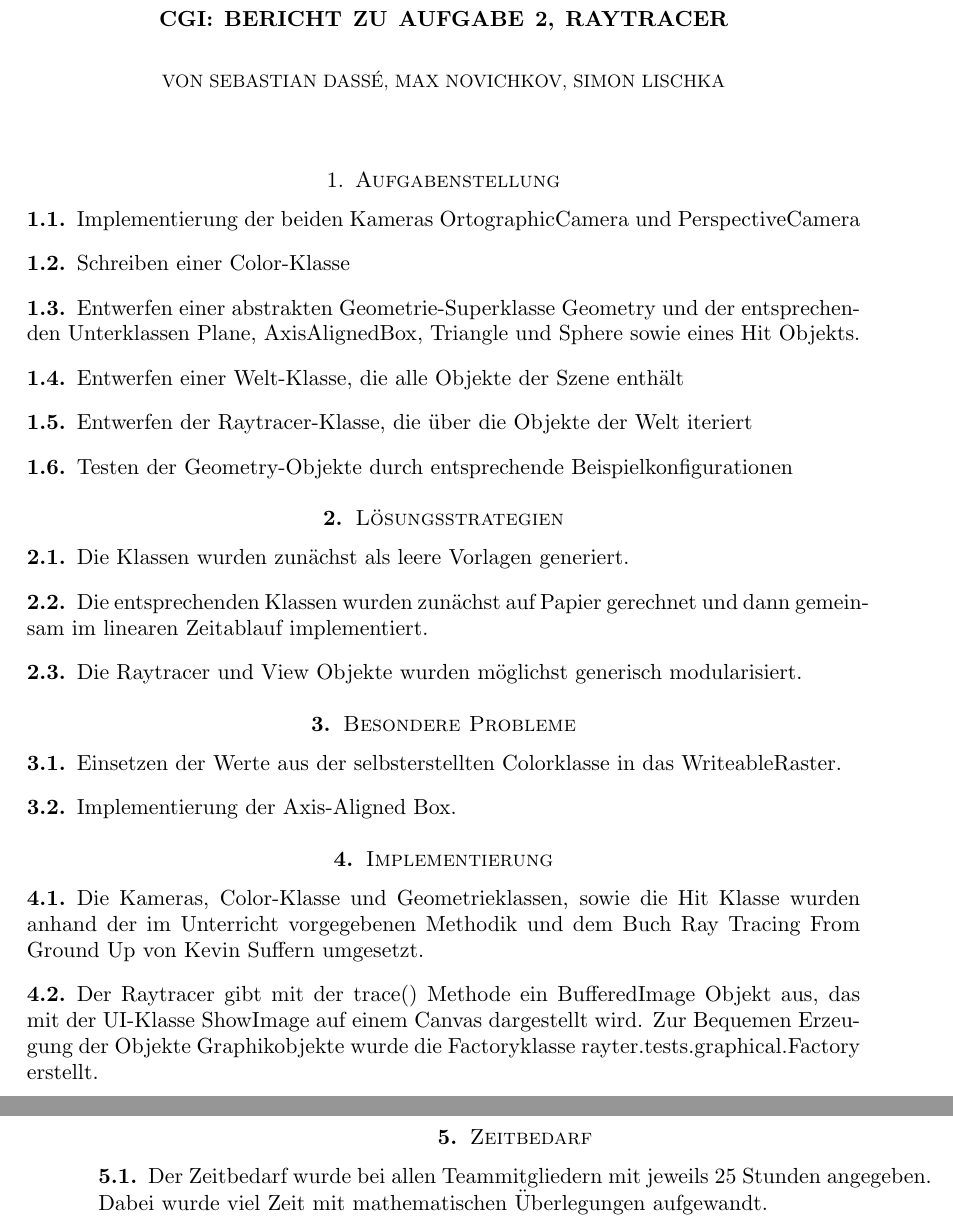
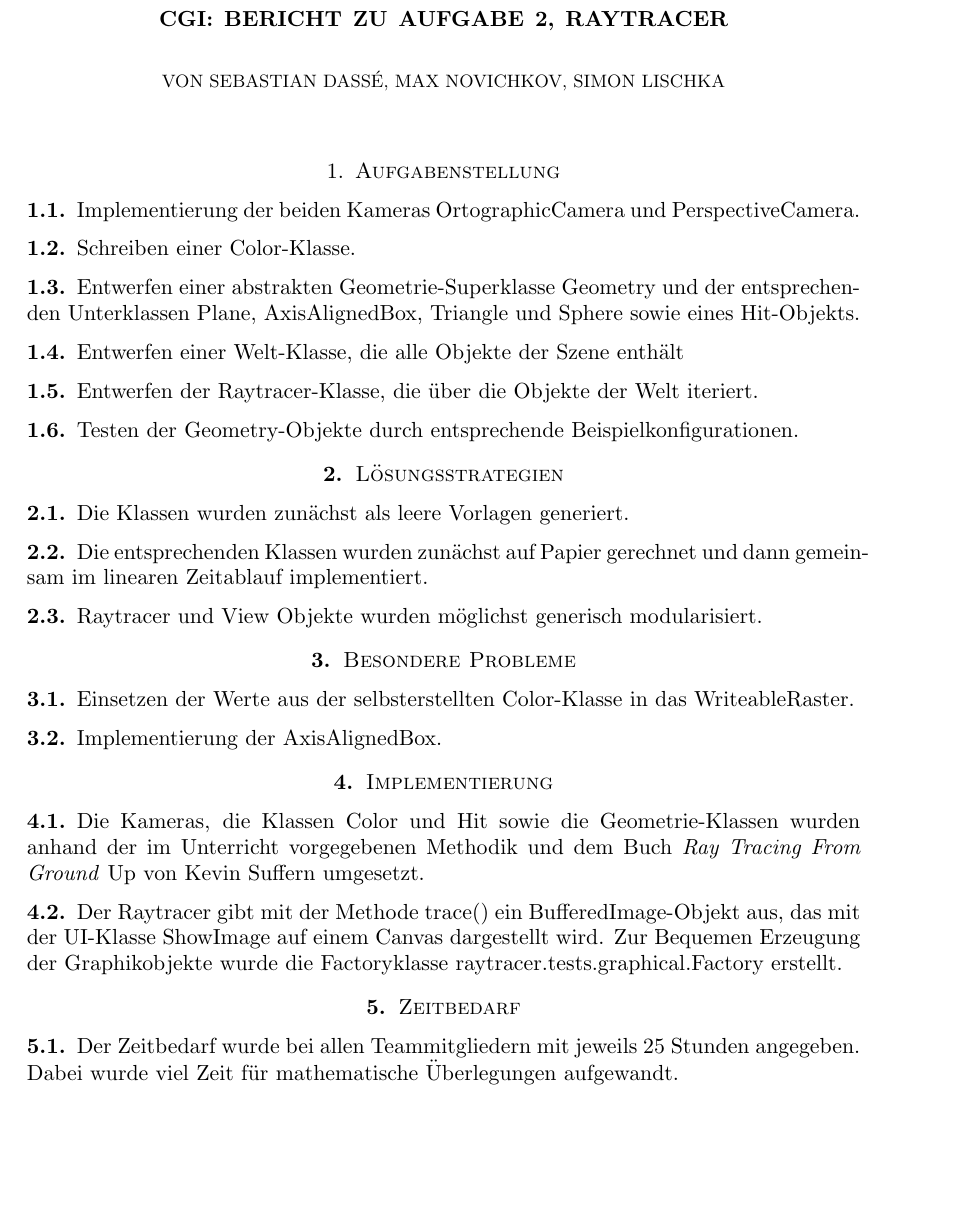
Before and after one commit to sebastian-dasse/uni-cg1-raytracer, a LaTeX paper (src/raytracer/docu/bericht_aufg2.tex): two parts of pages 1 and 2 of 2 before the commit and part of the page after it, the two joined at a grey line, cut so that both start at the same text, the shorter picture padded with empty space. Compiled offline with pdfLaTeX.

Commit message:
Minor edit of the report.

```diff
--- a/src/raytracer/docu/bericht_aufg2.tex
+++ b/src/raytracer/docu/bericht_aufg2.tex
@@ -17,19 +17,20 @@
 
 \section{Aufgabenstellung}
 \subsection{}
-Implementierung der beiden Kameras OrtographicCamera und PerspectiveCamera
+Implementierung der beiden Kameras OrtographicCamera und PerspectiveCamera.
 
 \subsection{}
-Schreiben einer Color-Klasse
+Schreiben einer Color-Klasse.
 
 \subsection{}
-Entwerfen einer abstrakten Geometrie-Superklasse Geometry und der entsprechenden Unterklassen Plane, AxisAlignedBox, Triangle und Sphere sowie eines Hit Objekts.
+Entwerfen einer abstrakten Geometrie-Superklasse Geometry und der entsprechenden Unterklassen Plane, AxisAlignedBox, Triangle und Sphere sowie eines Hit-Objekts.
 \subsection{}
-Entwerfen einer Welt-Klasse, die alle Objekte der Szene enthält
+Entwerfen einer Welt-Klasse, die alle Objekte der Szene enth\"alt
 \subsection{}
-Entwerfen der Raytracer-Klasse, die über die Objekte der Welt iteriert
+Entwerfen der Raytracer-Klasse, die \"uber die Objekte der Welt iteriert.
 \subsection{}
-Testen der Geometry-Objekte durch entsprechende Beispielkonfigurationen
+Testen der Geometry-Objekte durch entsprechende Beispielkonfigurationen.
+
 
 \section{L\"osungsstrategien}
 \subsection{}
@@ -40,33 +41,33 @@ Die entsprechenden Klassen wurden zun\"achst auf Papier
 gerechnet und dann gemeinsam im linearen Zeitablauf implementiert.
 
 \subsection{}
-Die Raytracer und View Objekte wurden m\"oglichst generisch
-modularisiert.
+Raytracer und View Objekte wurden m\"oglichst generisch modularisiert.
+
 
 \section{Besondere Probleme}
 \subsection{}
-Einsetzen der Werte aus der selbsterstellten Colorklasse in
-das WriteableRaster.
+Einsetzen der Werte aus der selbsterstellten Color-Klasse in das WriteableRaster.
 
 \subsection{}
-Implementierung der Axis-Aligned Box.
+Implementierung der AxisAlignedBox.
+
+
 \section{Implementierung}
 \subsection{}
-Die Kameras, Color-Klasse und Geometrieklassen, sowie die Hit Klasse wurden
-anhand der im Unterricht vorgegebenen Methodik und dem
-Buch Ray Tracing From Ground Up von Kevin Suffern
+Die Kameras, die Klassen Color und Hit sowie die Geometrie-Klassen wurden
+anhand der im Unterricht vorgegebenen Methodik und dem Buch
+\textit{Ray Tracing From Ground} Up von Kevin Suffern
 umgesetzt.
 
 \subsection{}
-Der Raytracer gibt mit der trace() Methode ein BufferedImage Objekt aus, das mit der UI-Klasse ShowImage auf einem Canvas dargestellt wird.
-Zur Bequemen Erzeugung der Objekte Graphikobjekte wurde die
-Factoryklasse rayter.tests.graphical.Factory erstellt.
+Der Raytracer gibt mit der Methode trace() ein BufferedImage-Objekt aus, das mit der UI-Klasse ShowImage auf einem Canvas dargestellt wird.
+Zur Bequemen Erzeugung der Graphikobjekte wurde die Factoryklasse raytracer.tests.graphical.Factory erstellt.
 
 
 \section{Zeitbedarf}
 \subsection{}
 Der Zeitbedarf wurde bei allen Teammitgliedern mit jeweils 25 Stunden angegeben. Dabei
-wurde viel Zeit mit mathematischen \"Uberlegungen aufgewandt.
+wurde viel Zeit f\"ur mathematische \"Uberlegungen aufgewandt.
 
 
 \end{document}
```
Also changed, not shown: src/raytracer/docu/bericht_aufg1.tex (+1 -1 lines), src/raytracer/docu/bericht_aufg2.pdf, 3 other files.
